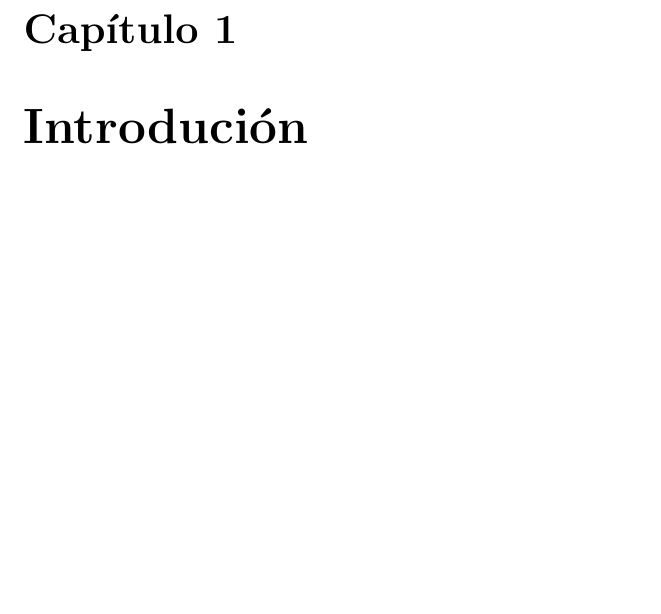
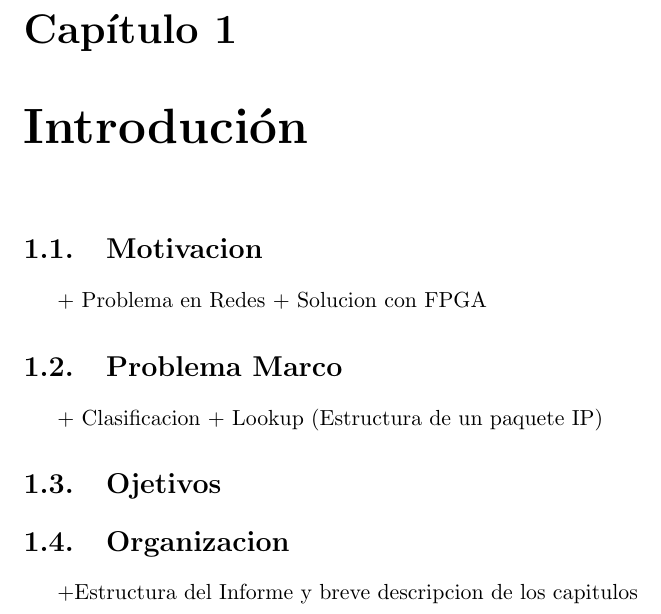
Before and after one commit to jairot/informe, a LaTeX book (informe.tex, which reads 1-introduccion/1-introduccion.tex): part of page 6 of 52, cut so that both start at the same text, the shorter picture padded with empty space. Compiled offline with pdfLaTeX.

Commit message:
puesto el indice del capitulo de introduccino

```diff
--- a/1-introduccion/1-introduccion.tex
+++ b/1-introduccion/1-introduccion.tex
@@ -1,3 +1,21 @@
 \chapter{Introdución}
 
+\section{Motivacion}
+
++ Problema en Redes
++ Solucion con FPGA
+
+\section{Problema Marco}
+
++ Clasificacion
++ Lookup (Estructura de un paquete IP)
+
+\section{Ojetivos}
+\section{Organizacion}
++Estructura del Informe y breve descripcion de los capitulos
+
+
+
+
+
 %\section{Distribucion Lineal}
```
